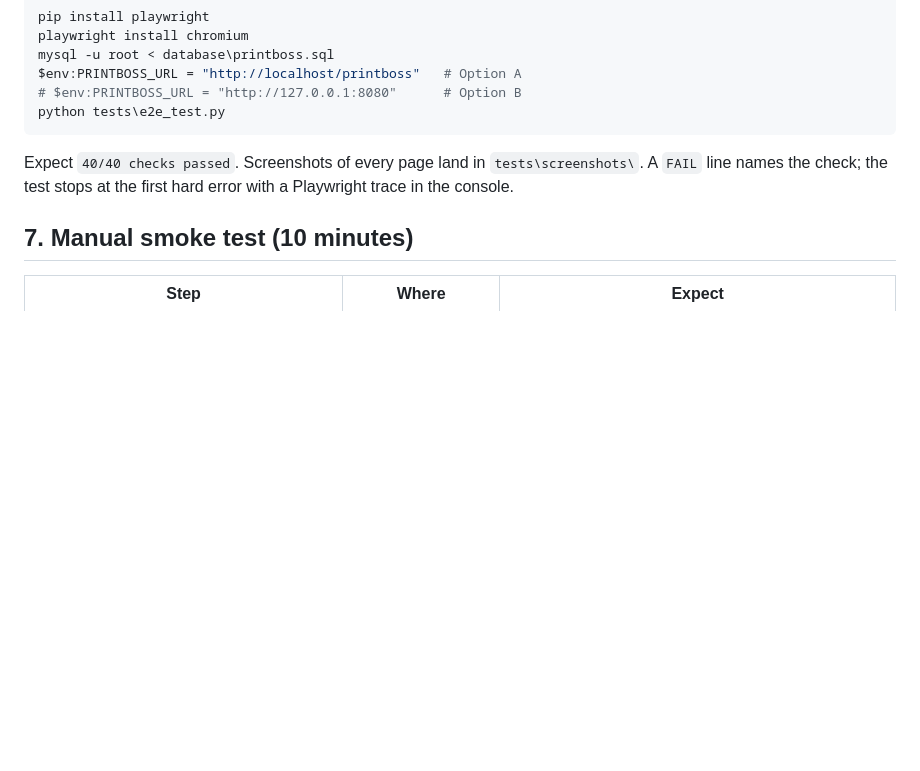
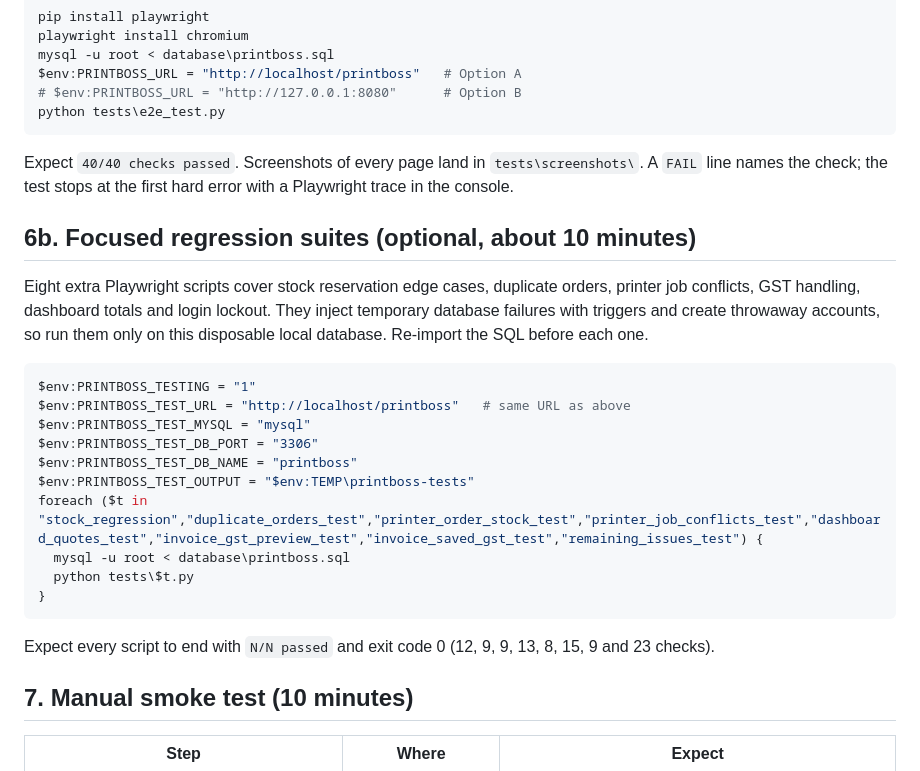
Before and after one commit to eebecker/ICT312-PrintBoss, a Markdown page: docs/LOCAL_TESTING.md, the part around the change. Rendered like a GitHub page; blank space fills up the shorter version.

Commit message:
Document the regression suites and migrations in the testing checklist

````diff
--- a/docs/LOCAL_TESTING.md
+++ b/docs/LOCAL_TESTING.md
@@ -72,6 +72,25 @@ python tests\e2e_test.py
 
 Expect `40/40 checks passed`. Screenshots of every page land in `tests\screenshots\`. A `FAIL` line names the check; the test stops at the first hard error with a Playwright trace in the console.
 
+## 6b. Focused regression suites (optional, about 10 minutes)
+
+Eight extra Playwright scripts cover stock reservation edge cases, duplicate orders, printer job conflicts, GST handling, dashboard totals and login lockout. They inject temporary database failures with triggers and create throwaway accounts, so run them only on this disposable local database. Re-import the SQL before each one.
+
+```powershell
+$env:PRINTBOSS_TESTING = "1"
+$env:PRINTBOSS_TEST_URL = "http://localhost/printboss"   # same URL as above
+$env:PRINTBOSS_TEST_MYSQL = "mysql"
+$env:PRINTBOSS_TEST_DB_PORT = "3306"
+$env:PRINTBOSS_TEST_DB_NAME = "printboss"
+$env:PRINTBOSS_TEST_OUTPUT = "$env:TEMP\printboss-tests"
+foreach ($t in "stock_regression","duplicate_orders_test","printer_order_stock_test","printer_job_conflicts_test","dashboard_quotes_test","invoice_gst_preview_test","invoice_saved_gst_test","remaining_issues_test") {
+  mysql -u root < database\printboss.sql
+  python tests\$t.py
+}
+```
+
+Expect every script to end with `N/N passed` and exit code 0 (12, 9, 9, 13, 8, 15, 9 and 23 checks).
+
 ## 7. Manual smoke test (10 minutes)
 
 | Step | Where | Expect |
````
